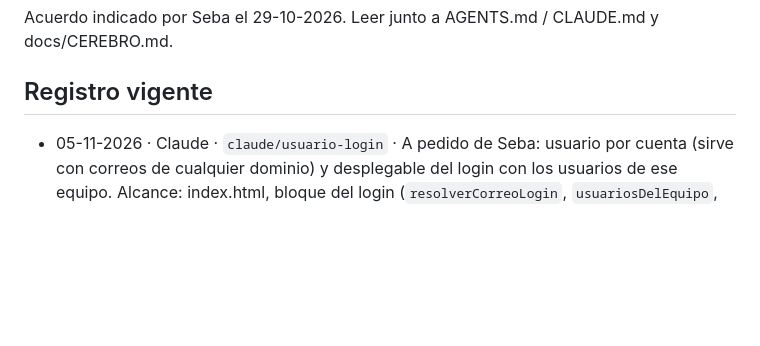
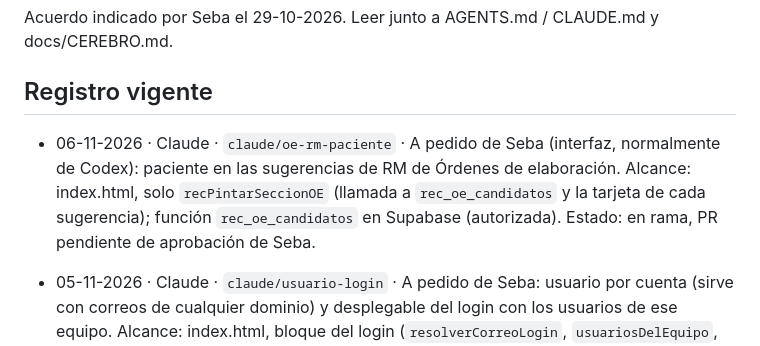
Before and after one commit to SebastianA-cloud/Bulfor-OC-APP, a Markdown page: docs/COORDINACION.md, the part around the change. Drawn GitHub-style; blank space fills up the shorter version.

Commit message:
Registro de coordinación: paciente en sugerencias de RM
Co-Authored-By: Claude Opus 5.5 <noreply@anthropic.com>
Claude-Session: https://claude.ai/code/session_016ByQZ2eBa7eCiAs4w3GyiH

```diff
--- a/docs/COORDINACION.md
+++ b/docs/COORDINACION.md
@@ -4,6 +4,7 @@ Acuerdo indicado por Seba el 29-10-2026. Leer junto a AGENTS.md / CLAUDE.md y do
 
 ## Registro vigente
 
+- 06-11-2026 · Claude · `claude/oe-rm-paciente` · A pedido de Seba (interfaz, normalmente de Codex): paciente en las sugerencias de RM de Órdenes de elaboración. Alcance: index.html, solo `recPintarSeccionOE` (llamada a `rec_oe_candidatos` y la tarjeta de cada sugerencia); función `rec_oe_candidatos` en Supabase (autorizada). Estado: en rama, PR pendiente de aprobación de Seba.
 - 05-11-2026 · Claude · `claude/usuario-login` · A pedido de Seba: usuario por cuenta (sirve con correos de cualquier dominio) y desplegable del login con los usuarios de ese equipo. Alcance: index.html, bloque del login (`resolverCorreoLogin`, `usuariosDelEquipo`, `manejarLogin`); permisos.js, columna Usuario, "Cambiar usuario" y campo al crear. Base: `perfiles.usuario` y `correo_de_usuario` ya aplicados con autorización. Estado: aprobado por Seba el 05-11-2026 e integrado en main mediante PR #20.
 - 05-11-2026 · Claude · `claude/login-usuario` · A pedido de Seba: entrar con usuario en vez de correo. Alcance: index.html, campo del login, `iniciarSesion` (mensaje de error), bloque `USUARIOS_CONOCIDOS`/`manejarLogin`/`precargarCorreoRecordado`; permisos.js, texto del formulario Nueva cuenta. Estado: aprobado por Seba el 05-11-2026 e integrado en main mediante PR #19.
 - 05-11-2026 · Claude · `claude/perfiles-permisos` · A pedido de Seba (aunque la interfaz corresponde a Codex desde el 02-11; si Claude se queda sin tokens, Seba pasa el trabajo a Codex): menús por perfil y pantalla Usuarios y permisos. Alcance: archivo nuevo `permisos.js`; en index.html solo el script, el grupo Administración (menú lateral, barra de módulos, barra del celular), la página `page-usuarios`, `SUBMENUS.admin`, guardas de permiso en `showPage` (override), `mostrarModulo`, `seleccionarSubpagina`, `renderNavSubmenuMobile`, `renderInicioKpis`, `renderInicio` y `arrancarApp`; styles.css bloque `.sin-permiso`/`.usr-*` al final; `supabase/functions/admin-usuarios`. Base: tabla `perfiles` y función ya creadas con autorización. Estado: aprobado por Seba el 05-11-2026 e integrado en main mediante PR #18.
```
